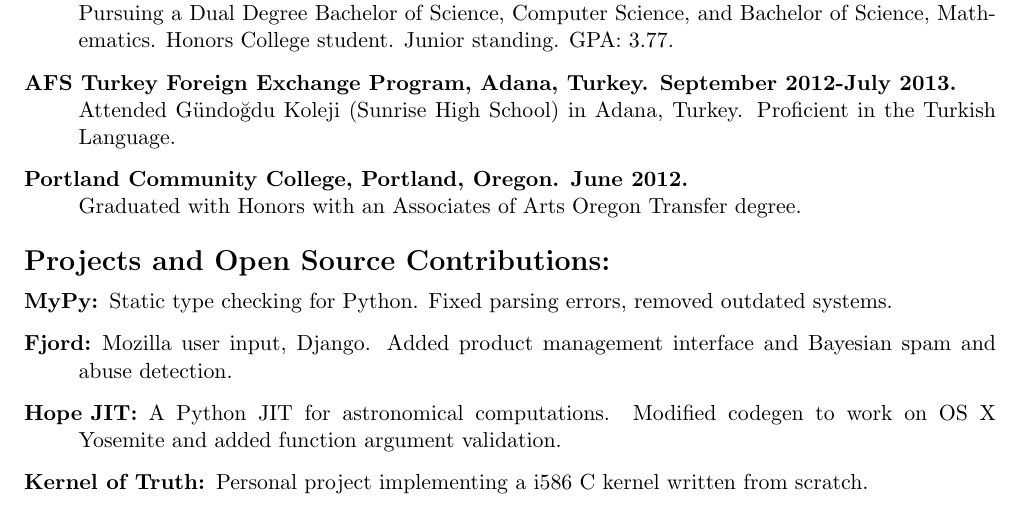
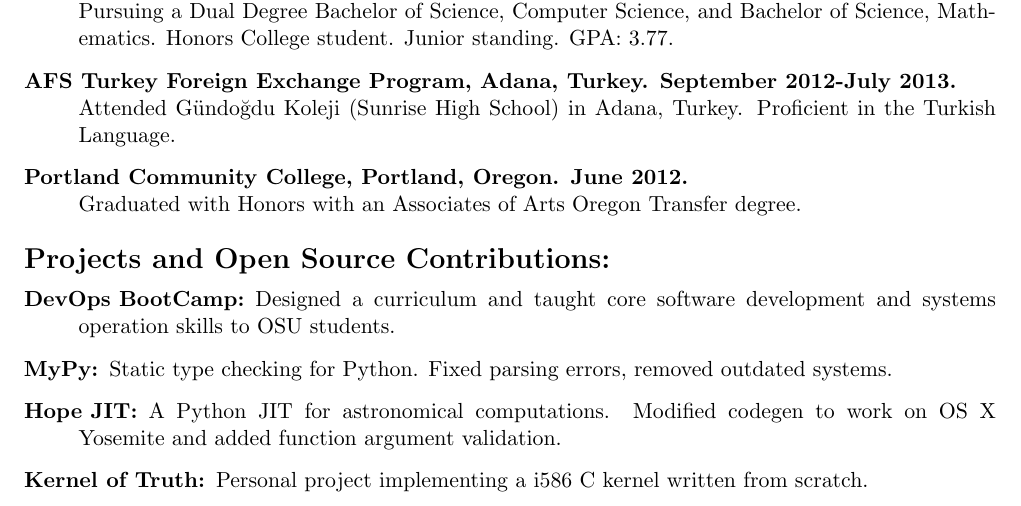
Before and after one commit to iankronquist/Resume, a LaTeX CV (resume.tex): part of the page, cut so that both start at the same text. Compiled offline with pdfLaTeX.

Commit message:
Replace Fjord with DevOps BootCamp
Fjord already appears in the resume.

```diff
--- a/resume.tex
+++ b/resume.tex
@@ -109,10 +109,10 @@
 
 {\Large \bf Projects and Open Source Contributions:}
 \begin{description}
+\item[DevOps BootCamp:] Designed a curriculum and taught core
+software development and systems operation skills to OSU students.
 \item[MyPy:] Static type checking for Python. Fixed parsing errors,
 	removed outdated systems.
-\item[Fjord:] Mozilla user input, Django. Added product management interface
-	and Bayesian spam and abuse detection.
 \item[Hope JIT:] A Python JIT for astronomical computations. Modified codegen
 to work on OS X Yosemite and added function argument validation.
 \item[Kernel of Truth:] Personal project implementing a i586 C kernel written
```
